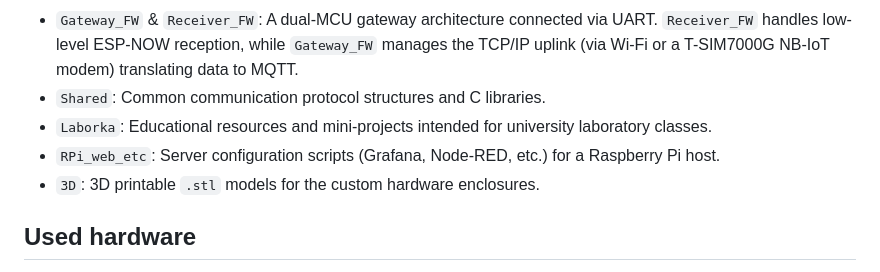
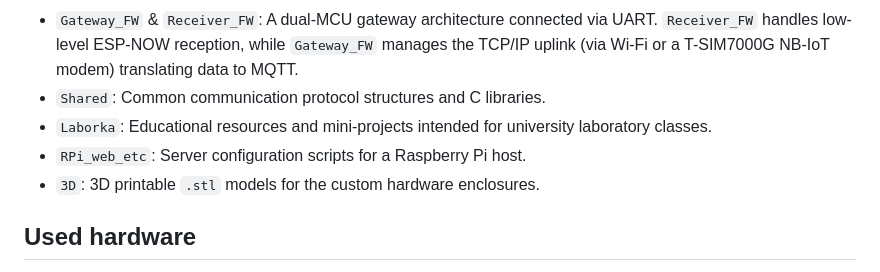
Before and after one commit to SIL0074/2026_SIL0074_DP, a Markdown page: README.md, the part around the change. Drawn GitHub-style.

```diff
--- a/README.md
+++ b/README.md
@@ -39,7 +39,7 @@ The system is engineered for autonomous, long-term battery operation. This is ac
 - `Gateway_FW` & `Receiver_FW`: A dual-MCU gateway architecture connected via UART. `Receiver_FW` handles low-level ESP-NOW reception, while `Gateway_FW` manages the TCP/IP uplink (via Wi-Fi or a T-SIM7000G NB-IoT modem) translating data to MQTT.
 - `Shared`: Common communication protocol structures and C libraries.
 - `Laborka`: Educational resources and mini-projects intended for university laboratory classes.
-- `RPi_web_etc`: Server configuration scripts (Grafana, Node-RED, etc.) for a Raspberry Pi host.
+- `RPi_web_etc`: Server configuration scripts for a Raspberry Pi host.
 - `3D`: 3D printable `.stl` models for the custom hardware enclosures.
 
 ## Used hardware
```
